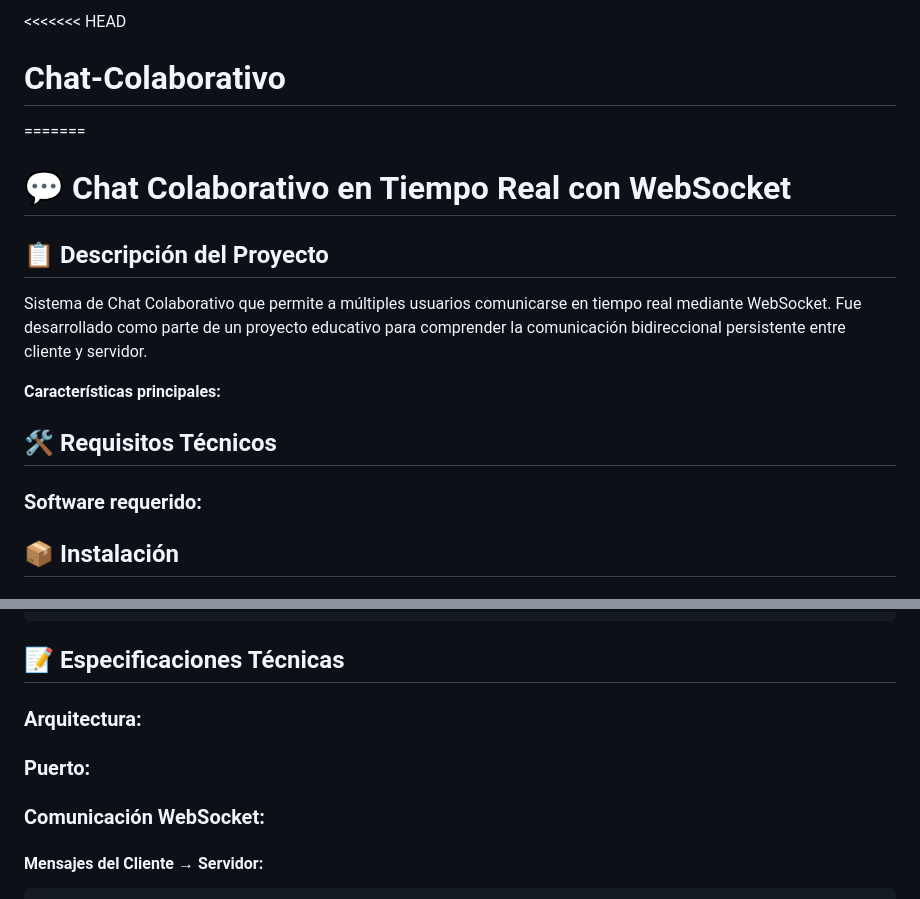
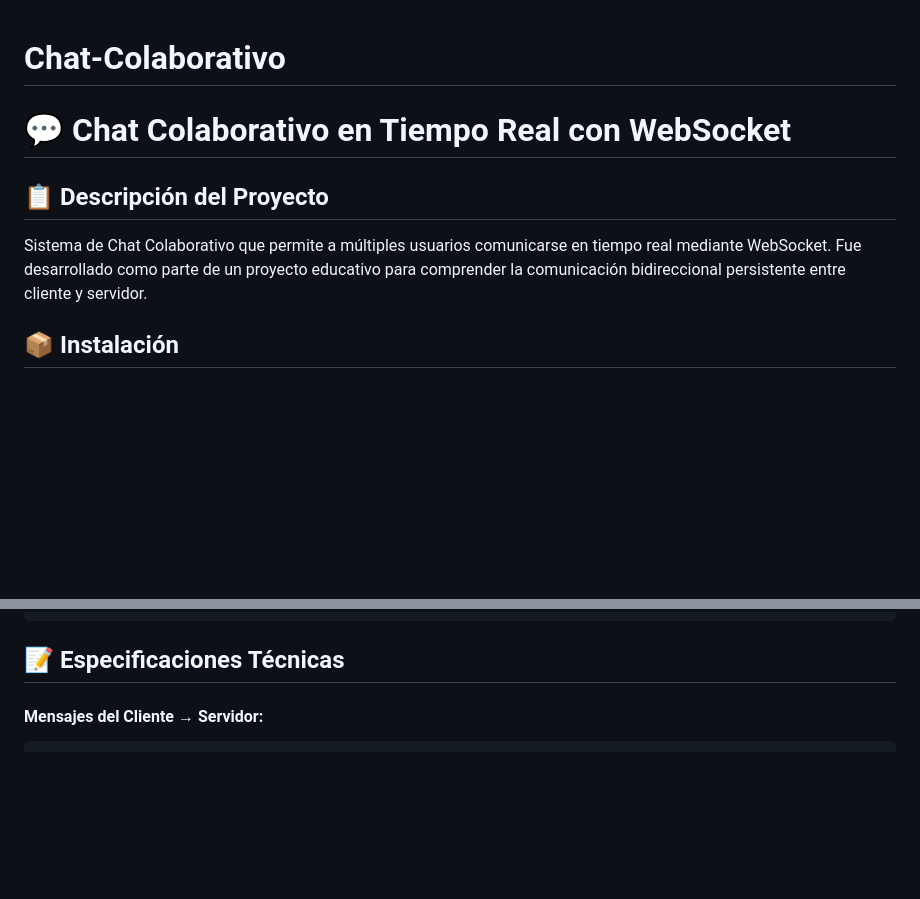
Before and after one commit to giiiis24/Chat-Colaborativo, a Markdown page: README.md, 2 parts joined by grey strips. GitHub-like rendering; blank space fills up the shorter version.

Commit message:
Refactor README to remove conflict markers
Removed merge conflict markers and cleaned up the README content.

````diff
--- a/README.md
+++ b/README.md
@@ -1,19 +1,11 @@
-<<<<<<< HEAD
+
 # Chat-Colaborativo
-=======
+
 # 💬 Chat Colaborativo en Tiempo Real con WebSocket
 
 ## 📋 Descripción del Proyecto
 
 Sistema de Chat Colaborativo que permite a múltiples usuarios comunicarse en tiempo real mediante WebSocket. Fue desarrollado como parte de un proyecto educativo para comprender la comunicación bidireccional persistente entre cliente y servidor.
-
-**Características principales:**
-
-
-## 🛠️ Requisitos Técnicos
-
-### Software requerido:
-
 
 ## 📦 Instalación
 
@@ -77,12 +69,6 @@ ChatColaborativo/
 
 
 ## 📝 Especificaciones Técnicas
-
-### Arquitectura:
-
-### Puerto:
-
-### Comunicación WebSocket:
 
 #### Mensajes del Cliente → Servidor:
 ```json
````
Also changed, not shown: other parts of README.md (+6 -6 lines).
